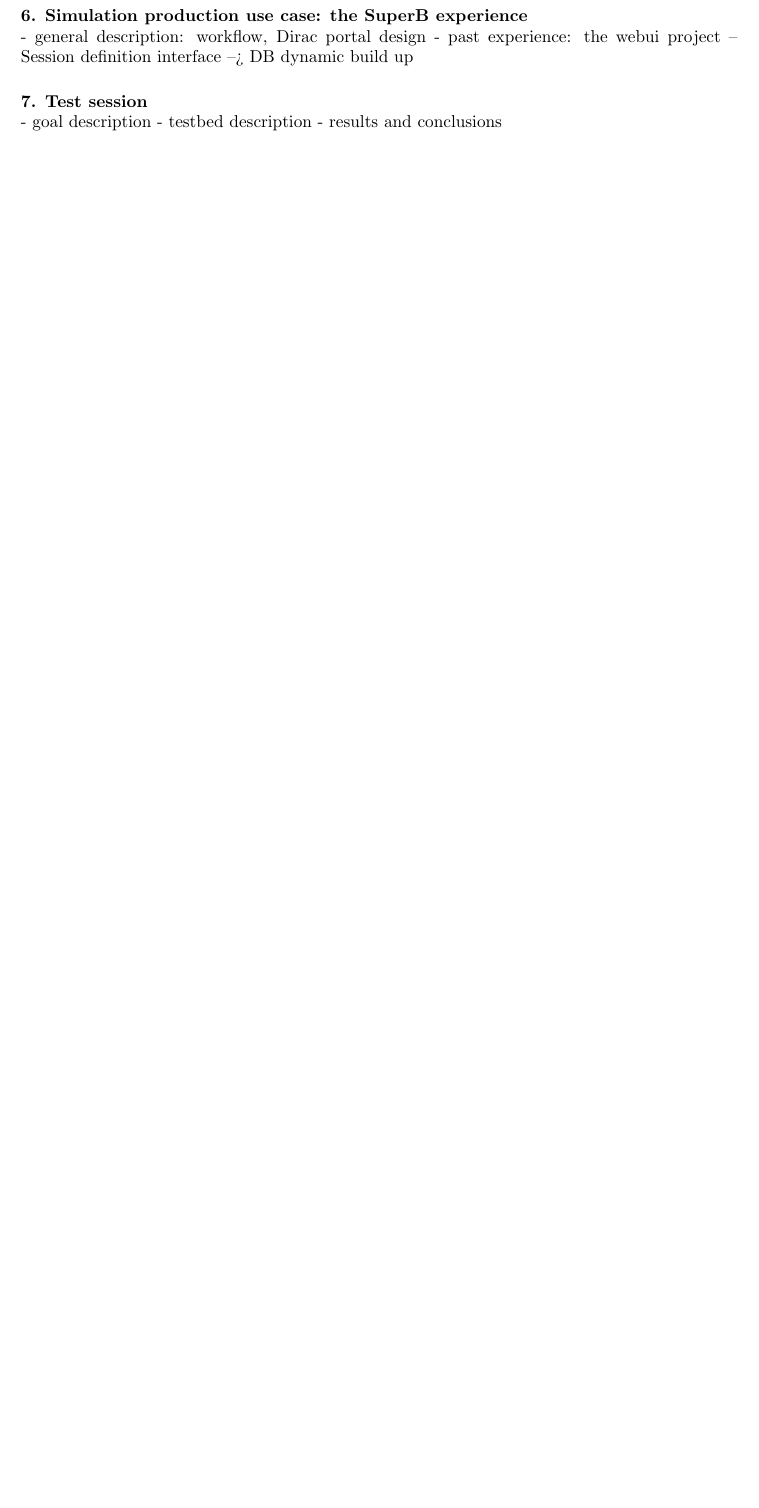
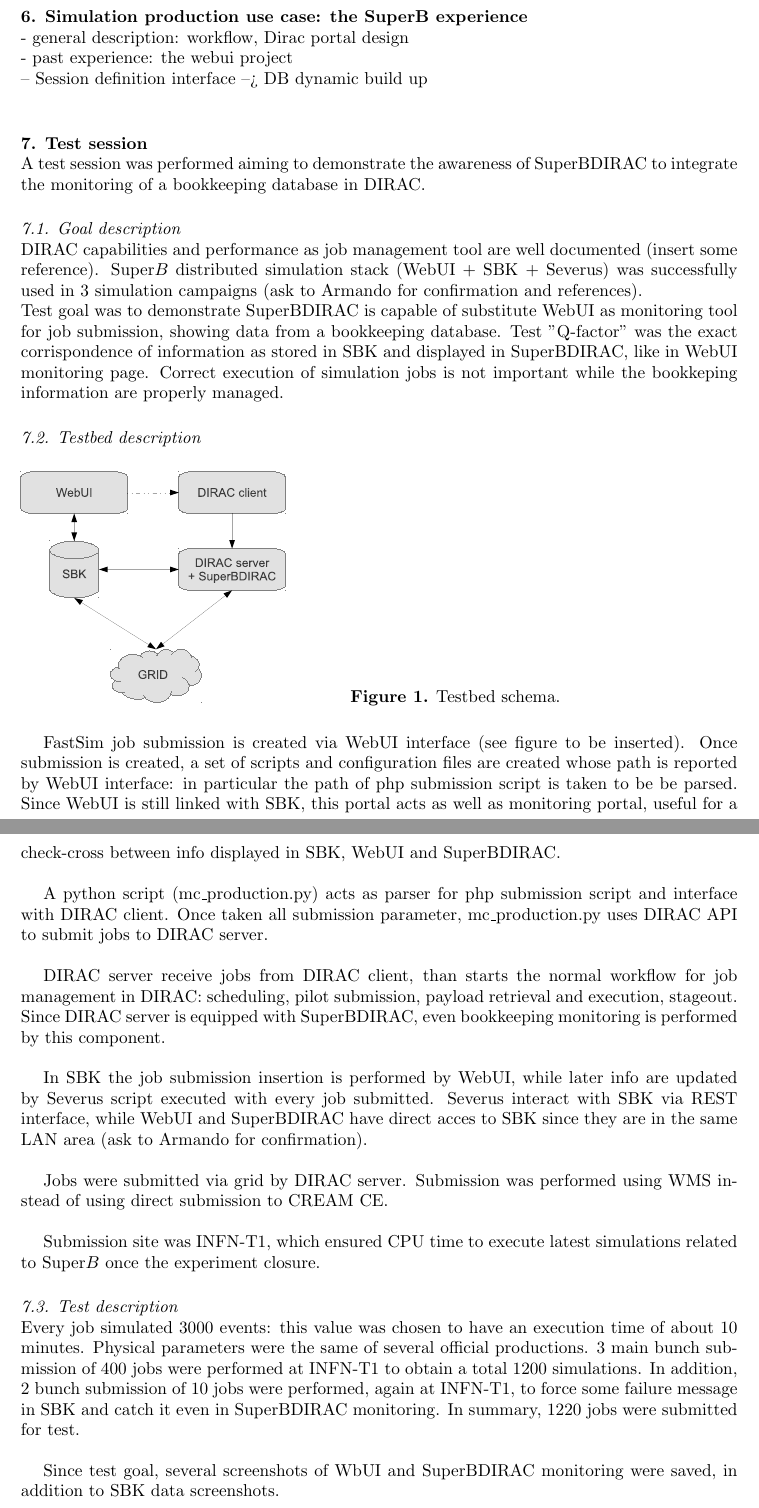
Before and after one commit to managai/SuperBDIRAC-paper, a LaTeX document (CHEP2013/paper/paper.tex): part of page 2 of 2 before the commit and two parts of pages 2 and 3 of 3 after it, the two joined at a grey line, cut so that both start at the same text, the shorter picture padded with empty space. Compiled offline with pdfLaTeX.

Commit message:
test description

```diff
--- a/CHEP2013/paper/paper.tex
+++ b/CHEP2013/paper/paper.tex
@@ -75,15 +74,47 @@ tests will be reported.
 
 \section{Simulation production use case: the SuperB experience}
 % Bruno
-- general description: workflow, Dirac portal design
-- past experience: the webui project
--- Session definition interface --> DB dynamic build up
+- general description: workflow, Dirac portal design\\
+- past experience: the webui project\\
+-- Session definition interface --> DB dynamic build up\\
 
 \section{Test session}
 % Bruno
-- goal description
-- testbed description
-- results and conclusions
+A test session was performed aiming to demonstrate the awareness of SuperBDIRAC to integrate the monitoring of a bookkeeping database in DIRAC.
+\subsection{Goal description}
+DIRAC capabilities and performance as job management tool are well documented (insert some reference). Super$B$ distributed simulation stack (WebUI + SBK + Severus) was successfully used in 3 simulation campaigns (ask to Armando for confirmation and references).\\
+Test goal was to demonstrate SuperBDIRAC is capable of substitute WebUI as monitoring tool for job submission, showing data from a bookkeeping database. Test "Q-factor" was the exact corrispondence of information as stored in SBK and displayed in SuperBDIRAC, like in WebUI monitoring page. Correct execution of simulation jobs is not important while the bookkeping information are properly managed.
+
+\subsection{Testbed description}
+
+\begin{figure}[h]
+\includegraphics[width=14pc]{img/testbed.eps}\hspace{2pc}%
+\begin{minipage}[b]{14pc}\caption{\label{label}Testbed schema.}
+\end{minipage}
+\end{figure}
+
+FastSim job submission is created via WebUI interface (see figure to be inserted). Once submission is created, a set of scripts and configuration files are created whose path is reported by WebUI interface: in particular the path of php submission script is taken to be be parsed. Since WebUI is still linked with SBK, this portal acts as well as monitoring portal, useful for a check-cross between info displayed in SBK, WebUI and SuperBDIRAC.\\
+
+A python script (mc\_production.py) acts as parser for php submission script and interface with DIRAC client. Once taken all submission parameter, mc\_production.py uses DIRAC API to submit jobs to DIRAC server.\\
+
+DIRAC server receive jobs from DIRAC client, than starts the normal workflow for job management in DIRAC: scheduling, pilot submission, payload retrieval and execution, stageout. Since DIRAC server is equipped with SuperBDIRAC, even bookkeeping monitoring is performed by this component.\\
+
+In SBK the job submission insertion is performed by WebUI, while later info are updated by Severus script executed with every job submitted. Severus interact with SBK via REST interface, while WebUI and SuperBDIRAC have direct acces to SBK since they are in the same LAN area (ask to Armando for confirmation).\\
+
+Jobs were submitted via grid by DIRAC server. Submission was performed using WMS instead of using direct submission to CREAM CE.\\
+
+Submission site was INFN-T1, which ensured CPU time to execute latest simulations related to Super$B$ once the experiment closure.
+
+\subsection{Test description}
+
+Every job simulated 3000 events: this value was chosen to have an execution time of about 10 minutes.
+Physical parameters were the same of several official productions.
+3 main bunch submission of 400 jobs were performed at INFN-T1 to obtain a total 1200 simulations.
+In addition, 2 bunch submission of 10 jobs were performed, again at INFN-T1, to force some failure message in SBK and catch it even in SuperBDIRAC monitoring. In summary, 1220 jobs were submitted for test.\\
+
+Since test goal, several screenshots of WbUI and SuperBDIRAC monitoring were saved, in addition to SBK data screenshots.
+
+\subsection{Results and conclusions}
 
 \section{Conclusions}
 
```
Also changed, not shown: CHEP2013/paper/img/testbed.eps (added), CHEP2013/paper/paper.pdf, CHEP2013/paper/paper.tex (27 more changed lines).
